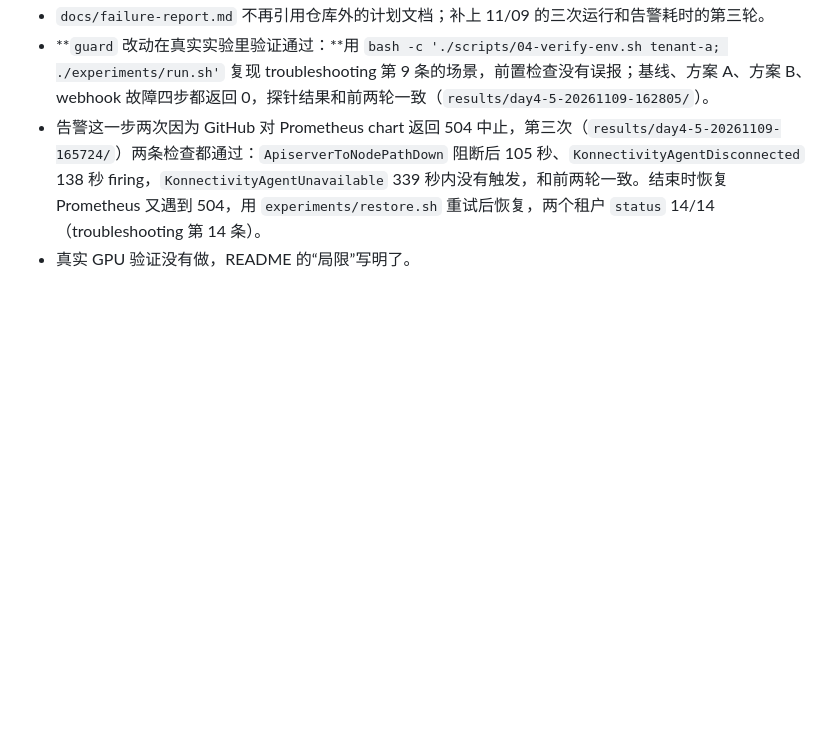
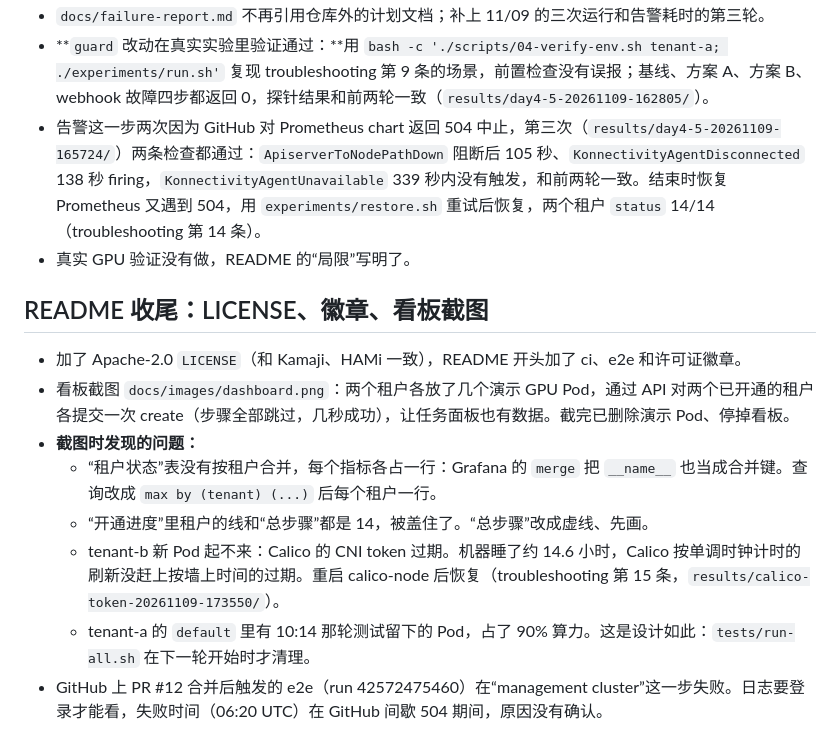
Before and after one commit to zhexizx/gputenant, a Markdown page: docs/work-summary-2026-11-09.md, the part around the change. GitHub-like rendering; blank space fills up the shorter version.

```diff
--- a/docs/work-summary-2026-11-09.md
+++ b/docs/work-summary-2026-11-09.md
@@ -89,3 +89,14 @@
 - **`guard` 改动在真实实验里验证通过：**用 `bash -c './scripts/04-verify-env.sh tenant-a; ./experiments/run.sh'` 复现 troubleshooting 第 9 条的场景，前置检查没有误报；基线、方案 A、方案 B、webhook 故障四步都返回 0，探针结果和前两轮一致（`results/day4-5-20261109-162805/`）。
 - 告警这一步两次因为 GitHub 对 Prometheus chart 返回 504 中止，第三次（`results/day4-5-20261109-165724/`）两条检查都通过：`ApiserverToNodePathDown` 阻断后 105 秒、`KonnectivityAgentDisconnected` 138 秒 firing，`KonnectivityAgentUnavailable` 339 秒内没有触发，和前两轮一致。结束时恢复 Prometheus 又遇到 504，用 `experiments/restore.sh` 重试后恢复，两个租户 `status` 14/14（troubleshooting 第 14 条）。
 - 真实 GPU 验证没有做，README 的“局限”写明了。
+
+## README 收尾：LICENSE、徽章、看板截图
+
+- 加了 Apache-2.0 `LICENSE`（和 Kamaji、HAMi 一致），README 开头加了 ci、e2e 和许可证徽章。
+- 看板截图 `docs/images/dashboard.png`：两个租户各放了几个演示 GPU Pod，通过 API 对两个已开通的租户各提交一次 create（步骤全部跳过，几秒成功），让任务面板也有数据。截完已删除演示 Pod、停掉看板。
+- **截图时发现的问题：**
+  - “租户状态”表没有按租户合并，每个指标各占一行：Grafana 的 `merge` 把 `__name__` 也当成合并键。查询改成 `max by (tenant) (...)` 后每个租户一行。
+  - “开通进度”里租户的线和“总步骤”都是 14，被盖住了。“总步骤”改成虚线、先画。
+  - tenant-b 新 Pod 起不来：Calico 的 CNI token 过期。机器睡了约 14.6 小时，Calico 按单调时钟计时的刷新没赶上按墙上时间的过期。重启 calico-node 后恢复（troubleshooting 第 15 条，`results/calico-token-20261109-173550/`）。
+  - tenant-a 的 `default` 里有 10:14 那轮测试留下的 Pod，占了 90% 算力。这是设计如此：`tests/run-all.sh` 在下一轮开始时才清理。
+- GitHub 上 PR #12 合并后触发的 e2e（run 42572475460）在“management cluster”这一步失败。日志要登录才能看，失败时间（06:20 UTC）在 GitHub 间歇 504 期间，原因没有确认。
```
Also changed, not shown: README.md (+11 -2 lines), docs/troubleshooting.md (+14 -1 lines), docs/images/dashboard.png (added), 5 other files.
